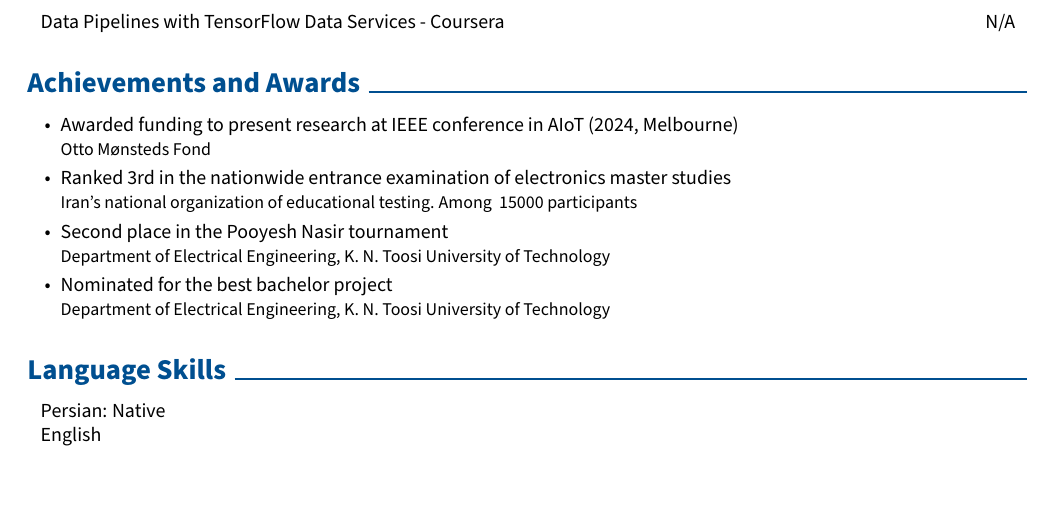
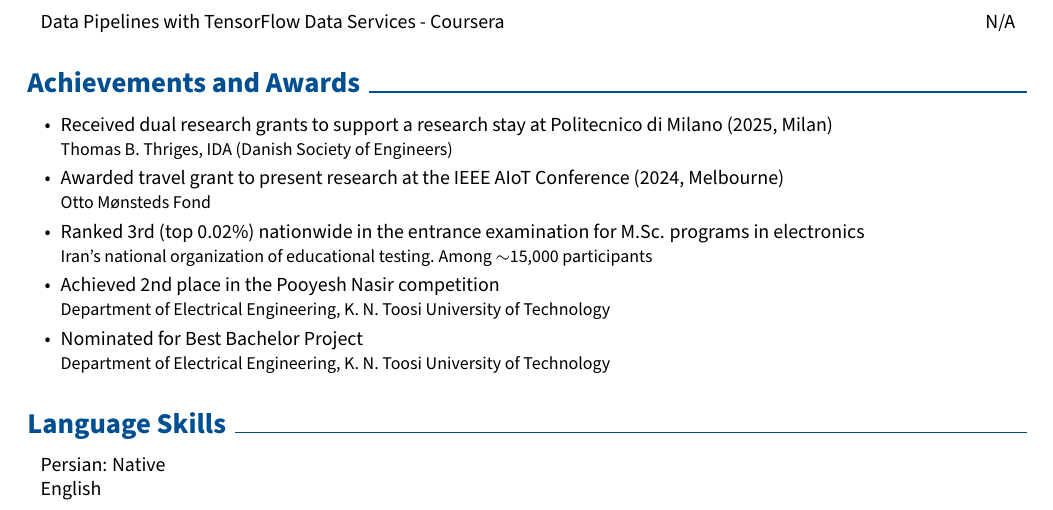
Before and after one commit to AminHasanpour/CV, a LaTeX document (main.tex): part of page 3 of 3, cut so that both start at the same text. Compiled offline with pdfLaTeX.

Commit message:
Updating Achievements

```diff
--- a/main.tex
+++ b/main.tex
@@ -732,16 +732,19 @@
         \begin{onecolentry}
             \begin{highlightsforbulletentries}
 
-                \item Awarded funding to present research at IEEE conference in AIoT (2024, Melbourne)\\
+                \item Received dual research grants to support a research stay at Politecnico di Milano (2025, Milan)\\
+                {\small Thomas B. Thriges, IDA (Danish Society of Engineers)}
+
+                \item Awarded travel grant to present research at the IEEE AIoT Conference (2024, Melbourne)\\
                 {\small Otto Mønsteds Fond}
 
-                \item Ranked 3rd in the nationwide entrance examination of electronics master studies\\
-                {\small Iran's national organization of educational testing. Among ~15000 participants}
+                \item Ranked 3rd (top 0.02\%) nationwide in the entrance examination for M.Sc. programs in electronics\\
+                {\small Iran's national organization of educational testing. Among $\sim$15,000 participants}
 
-                \item Second place in the Pooyesh Nasir tournament\\
+                \item Achieved 2nd place in the Pooyesh Nasir competition\\
                 {\small Department of Electrical Engineering, K. N. Toosi University of Technology}
 
-                \item Nominated for the best bachelor project\\
+                \item Nominated for Best Bachelor Project\\
                 {\small Department of Electrical Engineering, K. N. Toosi University of Technology}
 
             \end{highlightsforbulletentries}
```
